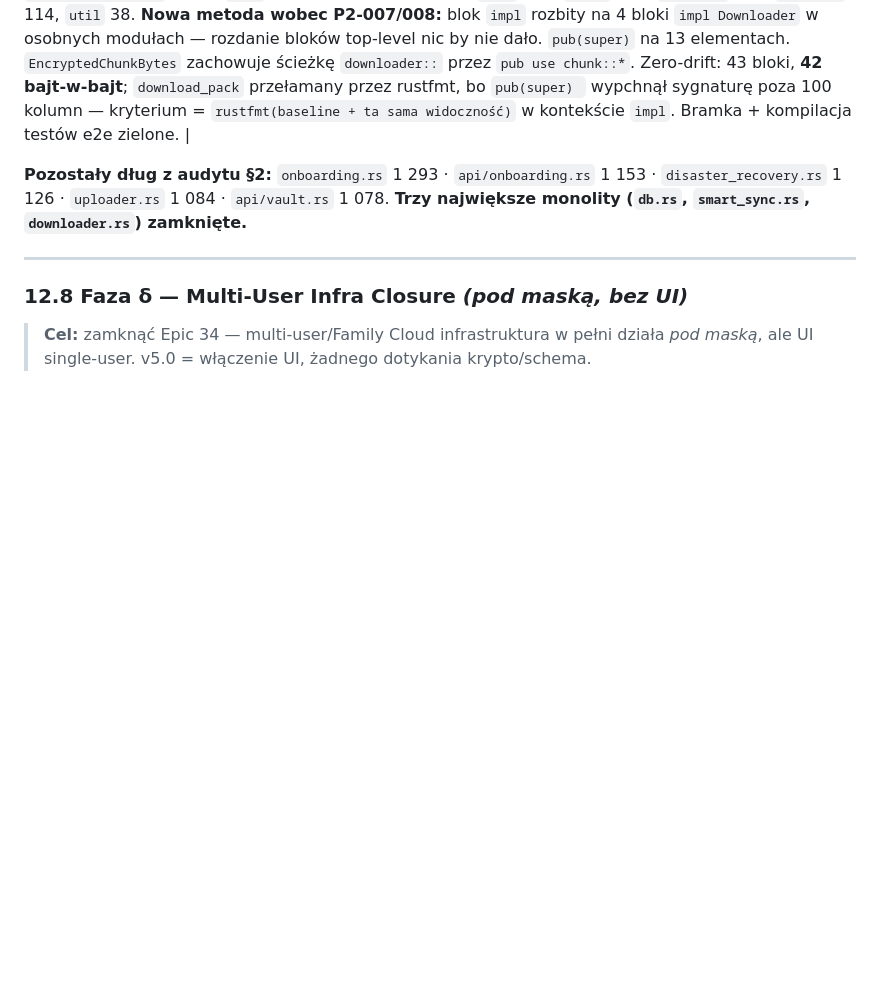
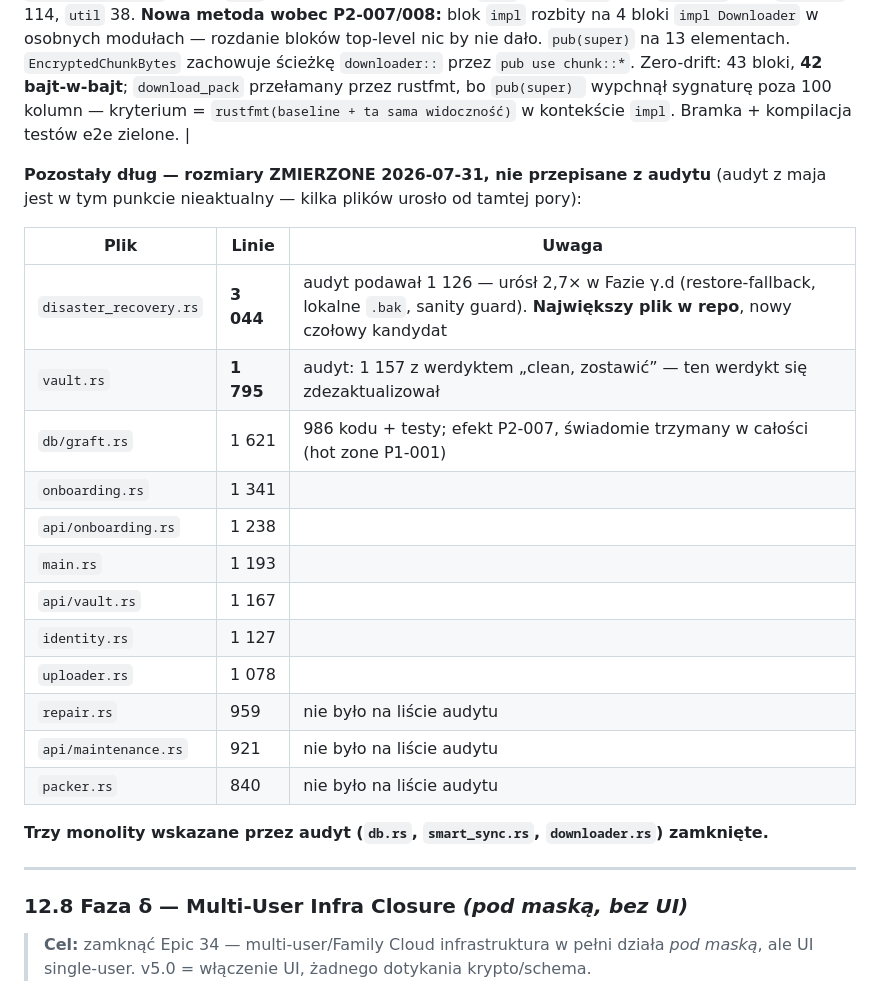
Before and after one commit to PrzemekNiec/omnidrive, a Markdown page: STATUS.md, the part around the change. Rendered like a GitHub page; blank space fills up the shorter version.

Commit message:
docs: porzadek w trackerze dlugu
KNOWN_ISSUES: P2-003 przeniesiony do sekcji Closed (byl oznaczony jako
CLOSED, ale zostal w P2 wbrew workflow z naglowka pliku). P2-002: fix
scope odswiezony -- smart_sync.rs juz zdekomponowany, wiec audyt sciezki
hydracji jest tanszy; wpis oznaczony jako jedyny otwarty dlug funkcjonalny.

STATUS: lista pozostalego dlugu zastapiona rozmiarami ZMIERZONYMI dzisiaj.
Poprzednia wersja przepisywala liczby z audytu z maja, ktory jest
nieaktualny: disaster_recovery.rs ma 3044 linii, nie 1126 (urosl 2,7x w
Fazie gamma.d) i jest teraz najwiekszym plikiem w repo; vault.rs 1795
zamiast 1157. Doszly trzy pliki, ktorych audyt nie wymienial.

Co-Authored-By: Claude Opus 5 <noreply@anthropic.com>

```diff
--- a/STATUS.md
+++ b/STATUS.md
@@ -730,7 +730,24 @@ v0.4 → v5.0 → v6.0      (◄── = bieżący krok)
 
 | **P2-009** ✅ | **Dekompozycja `downloader.rs`** (1 730 linii, z czego **988 to jeden `impl Downloader`** — 17 metod). Audyt §2.4: „split częściowy, średni risk". | ✅ **DONE 2026-07-31**, commit `0701a59`. `downloader/mod.rs` 163 + `read` 729 (z testem roundtrip), `pack` 309, `chunk` 264, `provider` 209, `prefetch` 114, `util` 38. **Nowa metoda wobec P2-007/008:** blok `impl` rozbity na 4 bloki `impl Downloader` w osobnych modułach — rozdanie bloków top-level nic by nie dało. `pub(super)` na 13 elementach. `EncryptedChunkBytes` zachowuje ścieżkę `downloader::` przez `pub use chunk::*`. Zero-drift: 43 bloki, **42 bajt-w-bajt**; `download_pack` przełamany przez rustfmt, bo `pub(super) ` wypchnął sygnaturę poza 100 kolumn — kryterium = `rustfmt(baseline + ta sama widoczność)` w kontekście `impl`. Bramka + kompilacja testów e2e zielone. |
 
-**Pozostały dług z audytu §2:** `onboarding.rs` 1 293 · `api/onboarding.rs` 1 153 · `disaster_recovery.rs` 1 126 · `uploader.rs` 1 084 · `api/vault.rs` 1 078. **Trzy największe monolity (`db.rs`, `smart_sync.rs`, `downloader.rs`) zamknięte.**
+**Pozostały dług — rozmiary ZMIERZONE 2026-07-31, nie przepisane z audytu** (audyt z maja jest w tym punkcie nieaktualny — kilka plików urosło od tamtej pory):
+
+| Plik | Linie | Uwaga |
+|---|---|---|
+| `disaster_recovery.rs` | **3 044** | audyt podawał 1 126 — urósł 2,7× w Fazie γ.d (restore-fallback, lokalne `.bak`, sanity guard). **Największy plik w repo**, nowy czołowy kandydat |
+| `vault.rs` | **1 795** | audyt: 1 157 z werdyktem „clean, zostawić” — ten werdykt się zdezaktualizował |
+| `db/graft.rs` | 1 621 | 986 kodu + testy; efekt P2-007, świadomie trzymany w całości (hot zone P1-001) |
+| `onboarding.rs` | 1 341 | |
+| `api/onboarding.rs` | 1 238 | |
+| `main.rs` | 1 193 | |
+| `api/vault.rs` | 1 167 | |
+| `identity.rs` | 1 127 | |
+| `uploader.rs` | 1 078 | |
+| `repair.rs` | 959 | nie było na liście audytu |
+| `api/maintenance.rs` | 921 | nie było na liście audytu |
+| `packer.rs` | 840 | nie było na liście audytu |
+
+**Trzy monolity wskazane przez audyt (`db.rs`, `smart_sync.rs`, `downloader.rs`) zamknięte.**
 
 ---
 
```
Also changed, not shown: docs/KNOWN_ISSUES.md (+12 -12 lines).
